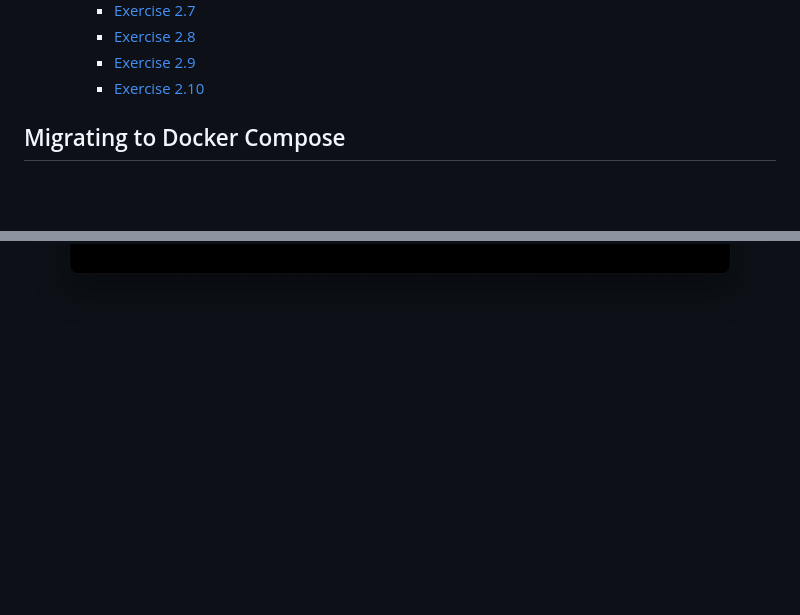
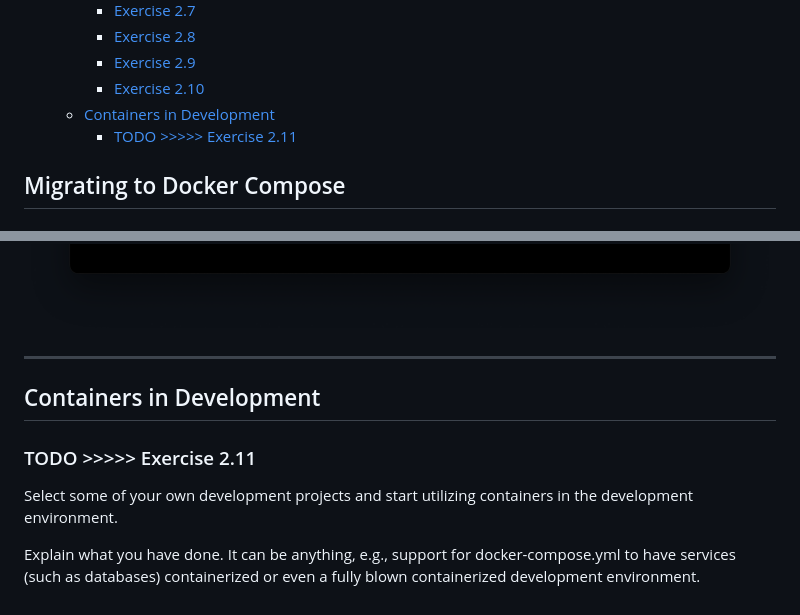
Before and after one commit to itsjan/devops-with-docker, a Markdown page: part2/SOLUTIONS.md, 2 parts joined by grey strips. Drawn GitHub-style; blank space fills up the shorter version.

Commit message:
not yet solved 2.11

```diff
--- a/part2/SOLUTIONS.md
+++ b/part2/SOLUTIONS.md
@@ -14,6 +14,8 @@
     - [Exercise 2.8](#exercise-28)
     - [Exercise 2.9](#exercise-29)
     - [Exercise 2.10](#exercise-210)
+  - [Containers in Development](#containers-in-development)
+    - [TODO \>\>\>\>\> Exercise 2.11](#todo--exercise-211)
 
 ## Migrating to Docker Compose
 
@@ -570,3 +572,12 @@ Nmap done: 1 IP address (1 host up) scanned in 1.28 seconds
 
 **Solution**
 ![screenshot](ex2_10.png)
+
+---
+
+## Containers in Development
+
+### TODO >>>>> Exercise 2.11
+Select some of your own development projects and start utilizing containers in the development environment.
+
+Explain what you have done. It can be anything, e.g., support for docker-compose.yml to have services (such as databases) containerized or even a fully blown containerized development environment.
```
